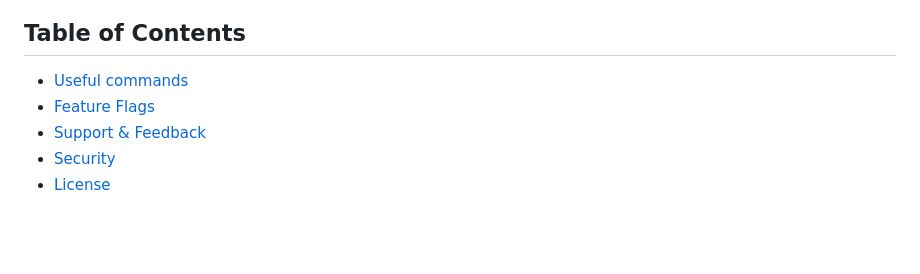
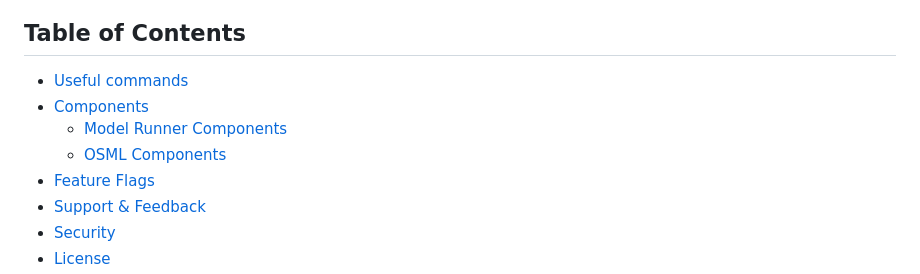
Before and after one commit to aws-solutions-library-samples/osml-cdk-constructs, a Markdown page: README.md, the part around the change. Rendered like a GitHub page; blank space fills up the shorter version.

Commit message:
Updating ToC

```diff
--- a/README.md
+++ b/README.md
@@ -5,6 +5,9 @@ This project demonstrates a CDK Construct Library which includes the constructs
 ## Table of Contents
 
 * [Useful commands](#useful-commands)
+* [Components](#components)
+  * [Model Runner Components](#model-runner-components)
+  * [OSML Components](#osml-components)
 * [Feature Flags](#feature-flags)
 * [Support & Feedback](#support--feedback)
 * [Security](#security)
```
